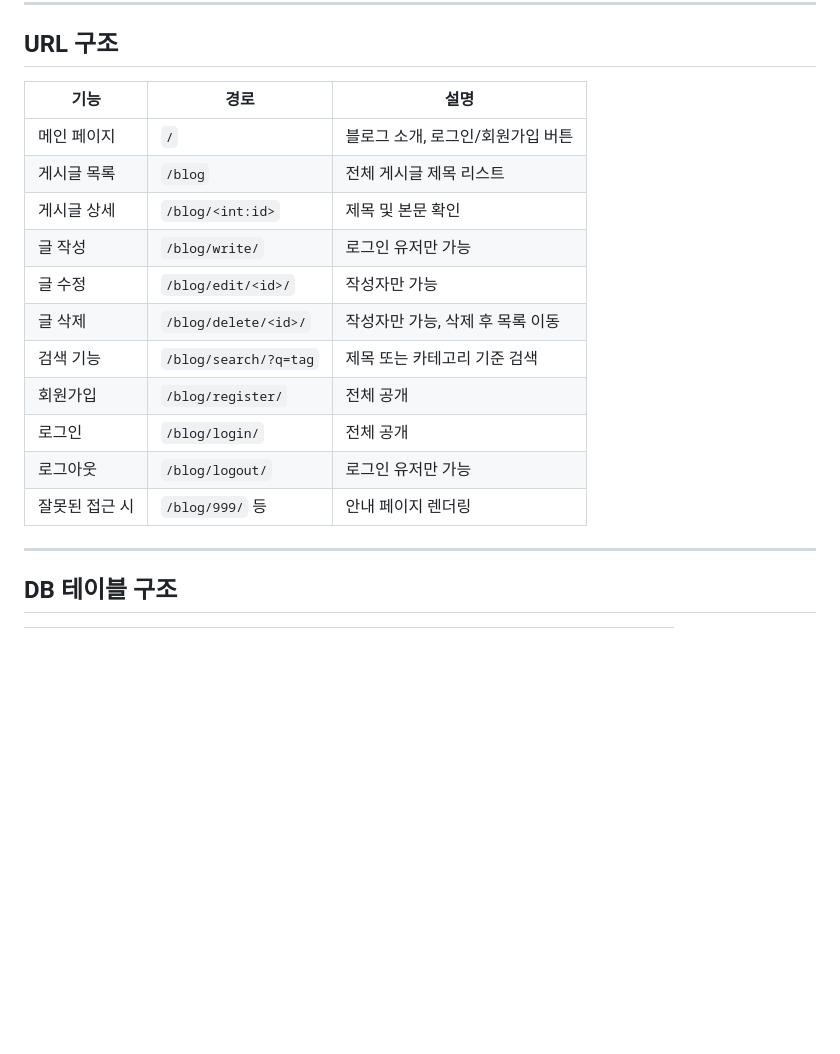
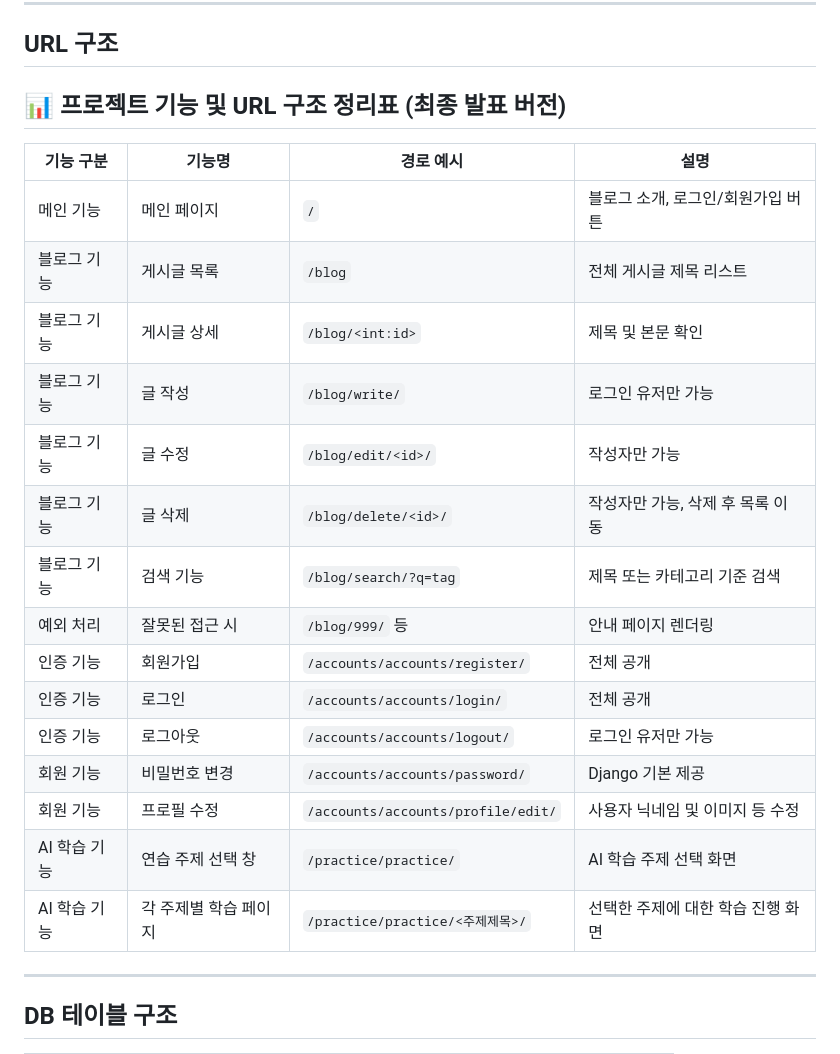
Before and after one commit to Yoon-Hajeong/blog_project, a Markdown page: README.md, the part around the change. Rendered like a GitHub page; blank space fills up the shorter version.

Commit message:
리드미 최종33

```diff
--- a/README.md
+++ b/README.md
@@ -66,19 +66,25 @@
 
 ## URL 구조
 
-| 기능          | 경로                      | 설명                            |
-|---------------|---------------------------|---------------------------------|
-| 메인 페이지     | `/`                       | 블로그 소개, 로그인/회원가입 버튼 |
-| 게시글 목록     | `/blog`                  | 전체 게시글 제목 리스트          |
-| 게시글 상세     | `/blog/<int:id>`         | 제목 및 본문 확인                |
-| 글 작성        | `/blog/write/`           | 로그인 유저만 가능               |
-| 글 수정        | `/blog/edit/<id>/`       | 작성자만 가능                    |
-| 글 삭제        | `/blog/delete/<id>/`     | 작성자만 가능, 삭제 후 목록 이동 |
-| 검색 기능      | `/blog/search/?q=tag`    | 제목 또는 카테고리 기준 검색     |
-| 회원가입       | `/blog/register/`        | 전체 공개                        |
-| 로그인         | `/blog/login/`           | 전체 공개                        |
-| 로그아웃       | `/blog/logout/`          | 로그인 유저만 가능               |
-| 잘못된 접근 시 | `/blog/999/` 등          | 안내 페이지 렌더링               |
+## 📊 프로젝트 기능 및 URL 구조 정리표 (최종 발표 버전)
+
+| 기능 구분         | 기능명              | 경로 예시                                          | 설명 |
+|------------------|-------------------|--------------------------------------------------|------|
+| 메인 기능        | 메인 페이지         | `/`                                               | 블로그 소개, 로그인/회원가입 버튼 |
+| 블로그 기능      | 게시글 목록         | `/blog`                                           | 전체 게시글 제목 리스트 |
+| 블로그 기능      | 게시글 상세         | `/blog/<int:id>`                                  | 제목 및 본문 확인 |
+| 블로그 기능      | 글 작성             | `/blog/write/`                                    | 로그인 유저만 가능 |
+| 블로그 기능      | 글 수정             | `/blog/edit/<id>/`                                | 작성자만 가능 |
+| 블로그 기능      | 글 삭제             | `/blog/delete/<id>/`                              | 작성자만 가능, 삭제 후 목록 이동 |
+| 블로그 기능      | 검색 기능           | `/blog/search/?q=tag`                             | 제목 또는 카테고리 기준 검색 |
+| 예외 처리        | 잘못된 접근 시       | `/blog/999/` 등                                    | 안내 페이지 렌더링 |
+| 인증 기능        | 회원가입            | `/accounts/accounts/register/`                    | 전체 공개 |
+| 인증 기능        | 로그인              | `/accounts/accounts/login/`                       | 전체 공개 |
+| 인증 기능        | 로그아웃            | `/accounts/accounts/logout/`                      | 로그인 유저만 가능 |
+| 회원 기능        | 비밀번호 변경        | `/accounts/accounts/password/`                    | Django 기본 제공 |
+| 회원 기능        | 프로필 수정          | `/accounts/accounts/profile/edit/`                | 사용자 닉네임 및 이미지 등 수정 |
+| AI 학습 기능     | 연습 주제 선택 창     | `/practice/practice/`                              | AI 학습 주제 선택 화면 |
+| AI 학습 기능     | 각 주제별 학습 페이지 | `/practice/practice/<주제제목>/`                  | 선택한 주제에 대한 학습 진행 화면 |
 
 ---
 
```
